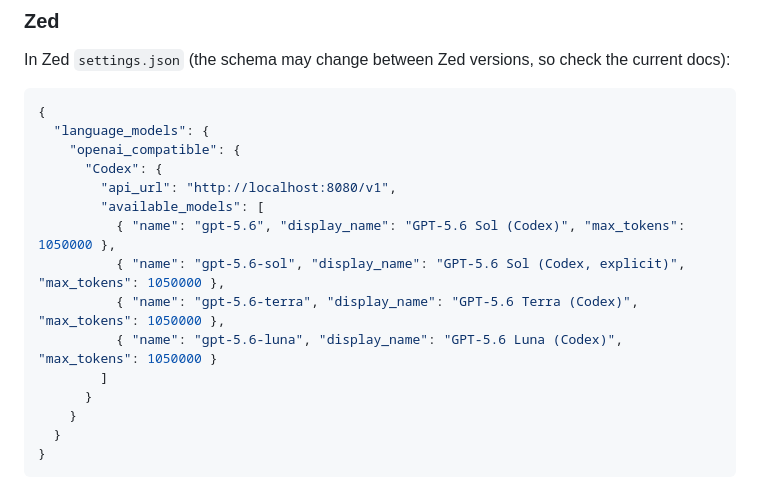
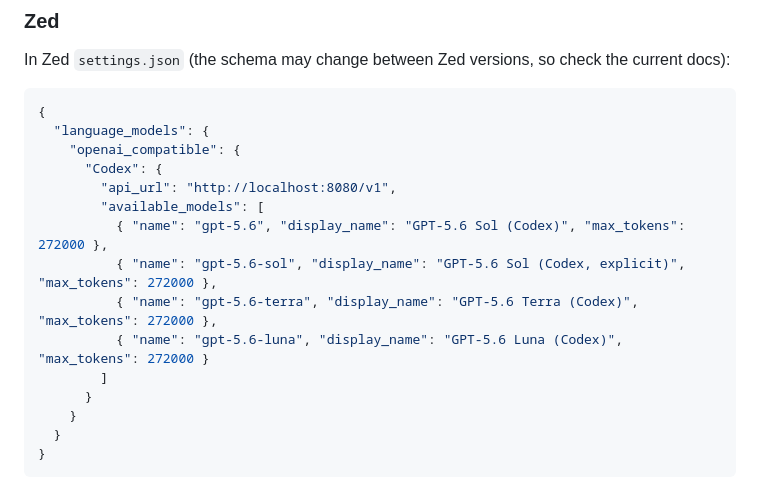
Before and after one commit to hdprajwal/codexpass, a Markdown page: README.md, the part around the change. Rendered like a GitHub page.

Commit message:
Correct GPT-5.6 Codex context limits

```diff
--- a/README.md
+++ b/README.md
@@ -91,10 +91,10 @@ the current docs):
       "Codex": {
         "api_url": "http://localhost:8080/v1",
         "available_models": [
-          { "name": "gpt-5.6", "display_name": "GPT-5.6 Sol (Codex)", "max_tokens": 1050000 },
-          { "name": "gpt-5.6-sol", "display_name": "GPT-5.6 Sol (Codex, explicit)", "max_tokens": 1050000 },
-          { "name": "gpt-5.6-terra", "display_name": "GPT-5.6 Terra (Codex)", "max_tokens": 1050000 },
-          { "name": "gpt-5.6-luna", "display_name": "GPT-5.6 Luna (Codex)", "max_tokens": 1050000 }
+          { "name": "gpt-5.6", "display_name": "GPT-5.6 Sol (Codex)", "max_tokens": 272000 },
+          { "name": "gpt-5.6-sol", "display_name": "GPT-5.6 Sol (Codex, explicit)", "max_tokens": 272000 },
+          { "name": "gpt-5.6-terra", "display_name": "GPT-5.6 Terra (Codex)", "max_tokens": 272000 },
+          { "name": "gpt-5.6-luna", "display_name": "GPT-5.6 Luna (Codex)", "max_tokens": 272000 }
         ]
       }
     }
```
